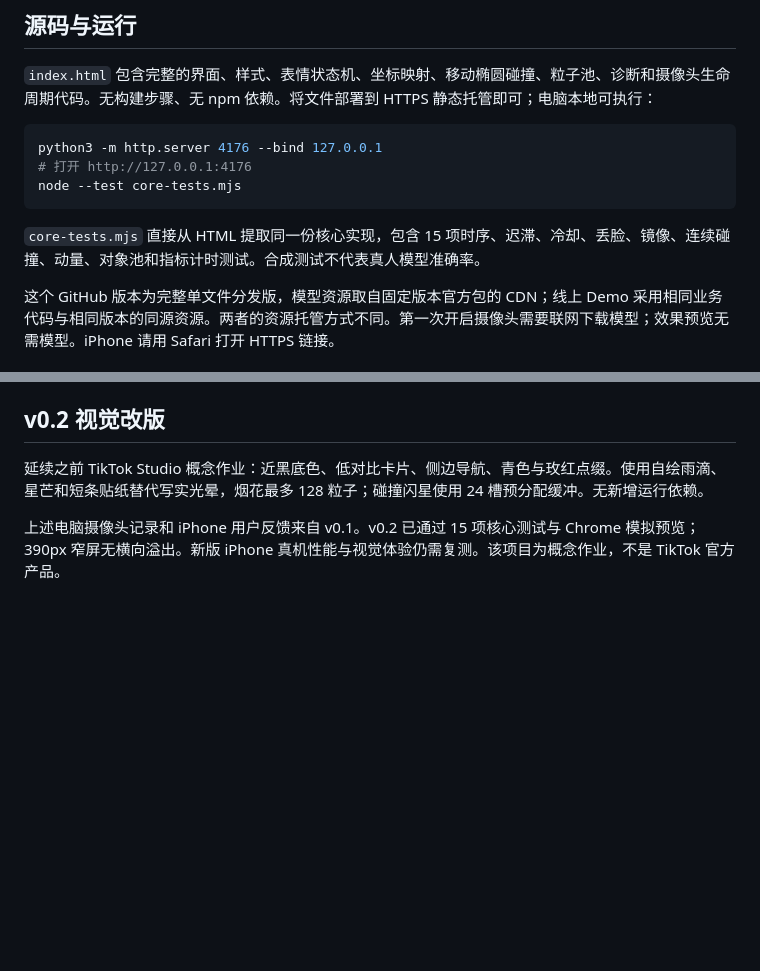
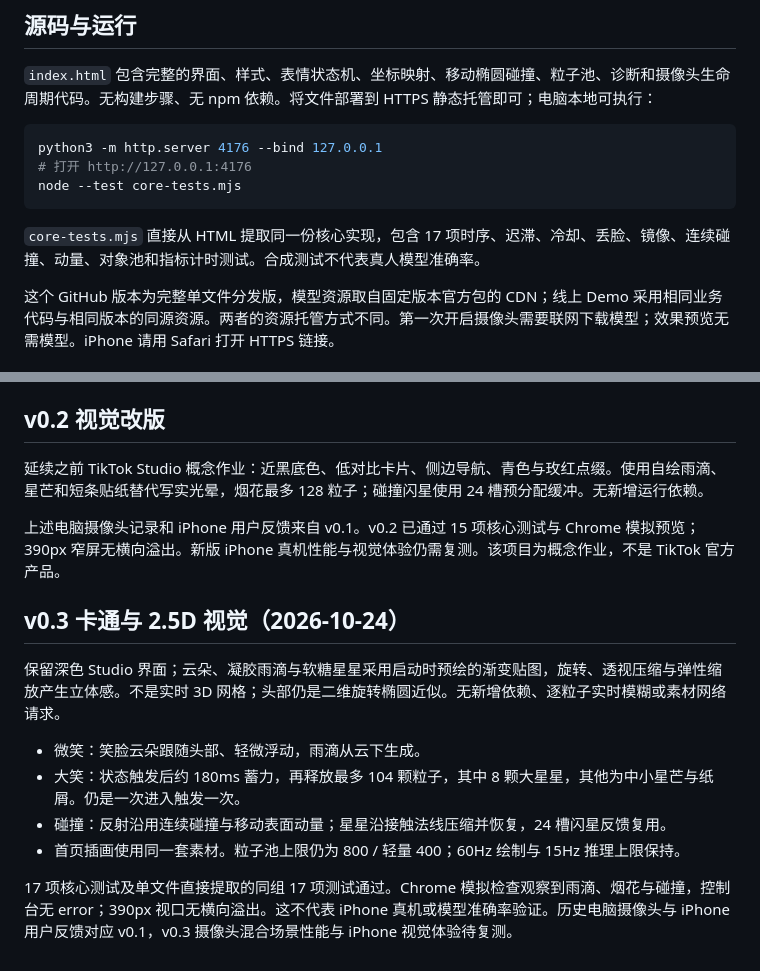
Before and after one commit to jeremyxu-design/smile-weather, a Markdown page: README.md, 2 parts joined by grey strips. Drawn GitHub-style; blank space fills up the shorter version.

Commit message:
Document v0.3 cartoon visual design and validation boundaries

````diff
--- a/README.md
+++ b/README.md
@@ -14,7 +14,7 @@ python3 -m http.server 4176 --bind 127.0.0.1
 node --test core-tests.mjs
 ```
 
-`core-tests.mjs` 直接从 HTML 提取同一份核心实现，包含 15 项时序、迟滞、冷却、丢脸、镜像、连续碰撞、动量、对象池和指标计时测试。合成测试不代表真人模型准确率。
+`core-tests.mjs` 直接从 HTML 提取同一份核心实现，包含 17 项时序、迟滞、冷却、丢脸、镜像、连续碰撞、动量、对象池和指标计时测试。合成测试不代表真人模型准确率。
 
 这个 GitHub 版本为完整单文件分发版，模型资源取自固定版本官方包的 CDN；线上 Demo 采用相同业务代码与相同版本的同源资源。两者的资源托管方式不同。第一次开启摄像头需要联网下载模型；效果预览无需模型。iPhone 请用 Safari 打开 HTTPS 链接。
 
@@ -66,3 +66,14 @@ node --test core-tests.mjs
 延续之前 TikTok Studio 概念作业：近黑底色、低对比卡片、侧边导航、青色与玫红点缀。使用自绘雨滴、星芒和短条贴纸替代写实光晕，烟花最多 128 粒子；碰撞闪星使用 24 槽预分配缓冲。无新增运行依赖。
 
 上述电脑摄像头记录和 iPhone 用户反馈来自 v0.1。v0.2 已通过 15 项核心测试与 Chrome 模拟预览；390px 窄屏无横向溢出。新版 iPhone 真机性能与视觉体验仍需复测。该项目为概念作业，不是 TikTok 官方产品。
+
+## v0.3 卡通与 2.5D 视觉（2026-10-24）
+
+保留深色 Studio 界面；云朵、凝胶雨滴与软糖星星采用启动时预绘的渐变贴图，旋转、透视压缩与弹性缩放产生立体感。不是实时 3D 网格；头部仍是二维旋转椭圆近似。无新增依赖、逐粒子实时模糊或素材网络请求。
+
+- 微笑：笑脸云朵跟随头部、轻微浮动，雨滴从云下生成。
+- 大笑：状态触发后约 180ms 蓄力，再释放最多 104 颗粒子，其中 8 颗大星星，其他为中小星芒与纸屑。仍是一次进入触发一次。
+- 碰撞：反射沿用连续碰撞与移动表面动量；星星沿接触法线压缩并恢复，24 槽闪星反馈复用。
+- 首页插画使用同一套素材。粒子池上限仍为 800 / 轻量 400；60Hz 绘制与 15Hz 推理上限保持。
+
+17 项核心测试及单文件直接提取的同组 17 项测试通过。Chrome 模拟检查观察到雨滴、烟花与碰撞，控制台无 error；390px 视口无横向溢出。这不代表 iPhone 真机或模型准确率验证。历史电脑摄像头与 iPhone 用户反馈对应 v0.1，v0.3 摄像头混合场景性能与 iPhone 视觉体验待复测。
````
